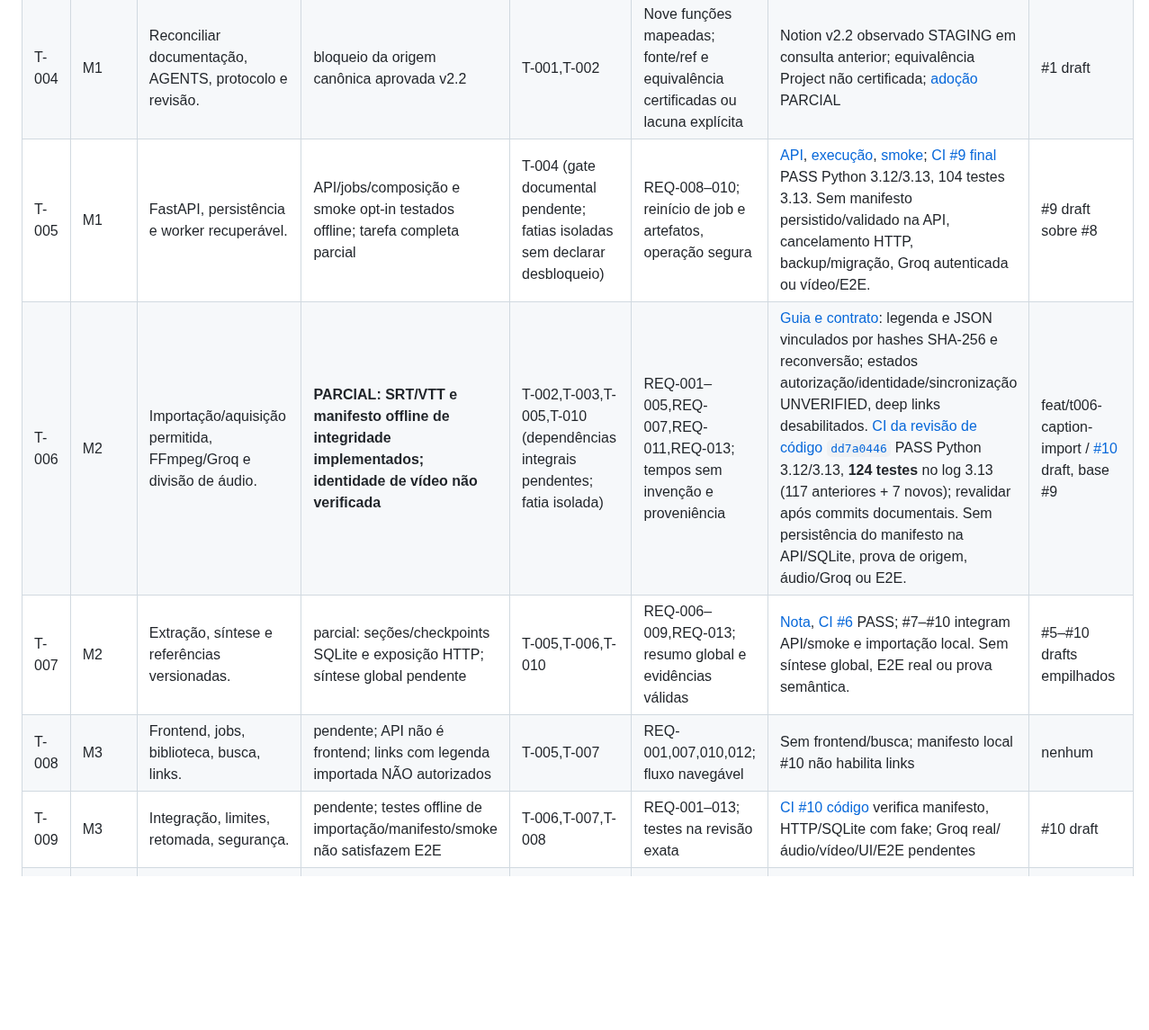
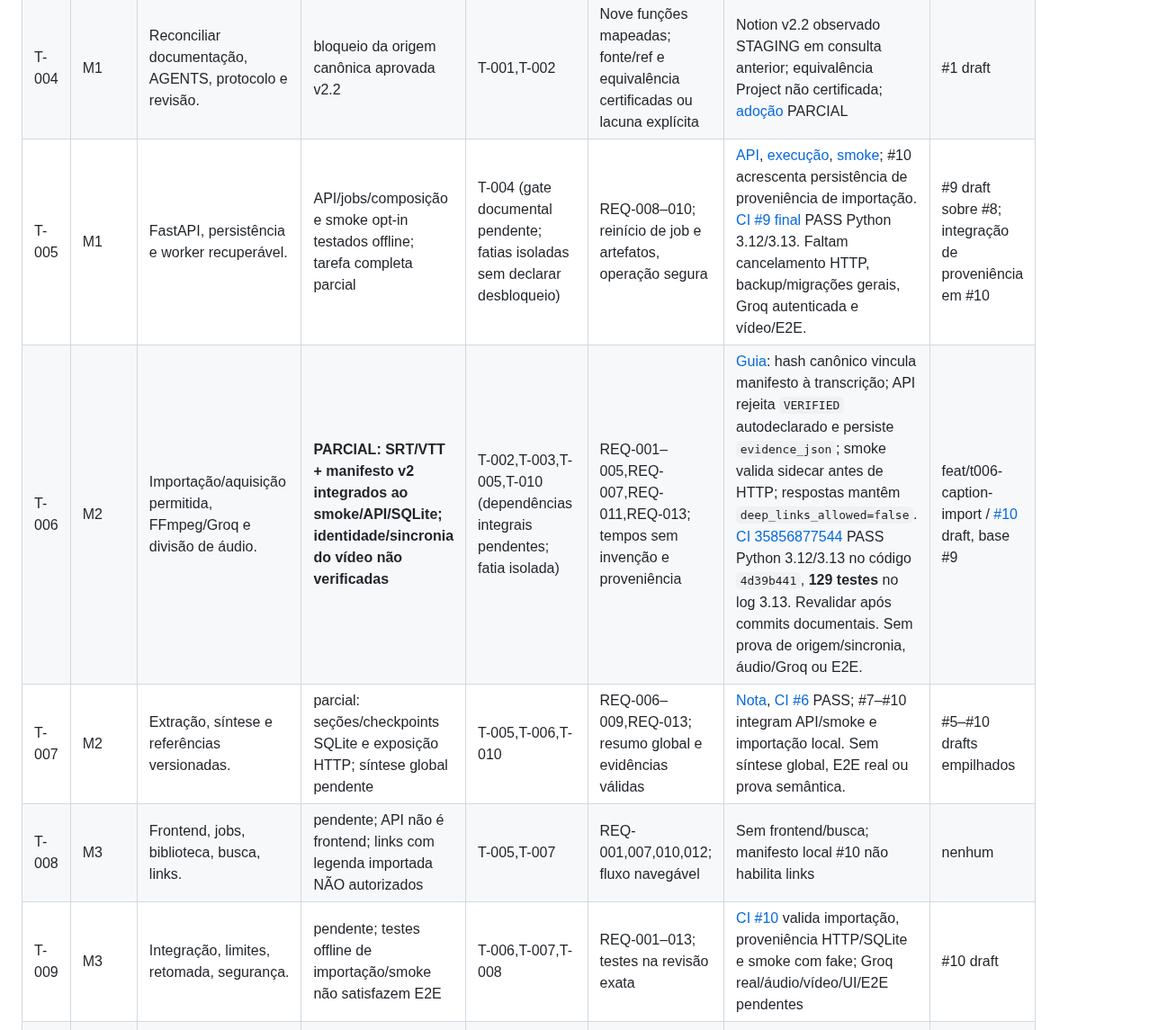
Before and after one commit to LuigiAPCPereira/SignalTranscript, a Markdown page: TASKLIST.md, the part around the change. Shown at 90% size. Drawn GitHub-style; blank space fills up the shorter version.

Commit message:
docs(t006): checkpoint provenance persistence and validation

```diff
--- a/TASKLIST.md
+++ b/TASKLIST.md
@@ -8,11 +8,11 @@
 | T-002 | M0 | Contrato de aquisição/importação, proveniência e falhas. | documentação produzida; manifesto local de integridade parcial; aquisição pendente | T-001 | REQ-001–003; fallback sem coleta, autorização, estados | DESIGN e [guia T-006](docs/T006_CAPTION_IMPORT.md); hashes locais não provam identidade de vídeo | #1 e #10 drafts |
 | T-003 | M0 | Contrato Groq: timestamp, formato, tamanho, cotas. | STT implementado e testado offline; contrato real pendente | T-001 | REQ-004–005; resposta real de áudio autorizado | [Nota](docs/T003_GROQ_ADAPTER.md), [CI #4](https://github.com/LuigiAPCPereira/SignalTranscript/actions/runs/35548137252) PASS Python 3.12/3.13; sem API autenticada, cota individual ou E2E | #3 draft; validação offline em #4 |
 | T-004 | M1 | Reconciliar documentação, AGENTS, protocolo e revisão. | bloqueio da origem canônica aprovada v2.2 | T-001,T-002 | Nove funções mapeadas; fonte/ref e equivalência certificadas ou lacuna explícita | Notion v2.2 observado STAGING em consulta anterior; equivalência Project não certificada; [adoção](docs/ADOPTION_REPORT.md) PARCIAL | #1 draft |
-| T-005 | M1 | FastAPI, persistência e worker recuperável. | API/jobs/composição e smoke opt-in testados offline; tarefa completa parcial | T-004 (gate documental pendente; fatias isoladas sem declarar desbloqueio) | REQ-008–010; reinício de job e artefatos, operação segura | [API](docs/T005_LOCAL_JOB_API.md), [execução](docs/T005_LOCAL_RUNTIME.md), [smoke](docs/T005_SMOKE_TEST.md); [CI #9 final](https://github.com/LuigiAPCPereira/SignalTranscript/actions/runs/35555393962) PASS Python 3.12/3.13, 104 testes 3.13. Sem manifesto persistido/validado na API, cancelamento HTTP, backup/migração, Groq autenticada ou vídeo/E2E. | #9 draft sobre #8 |
-| T-006 | M2 | Importação/aquisição permitida, FFmpeg/Groq e divisão de áudio. | **PARCIAL: SRT/VTT e manifesto offline de integridade implementados; identidade de vídeo não verificada** | T-002,T-003,T-005,T-010 (dependências integrais pendentes; fatia isolada) | REQ-001–005,REQ-007,REQ-011,REQ-013; tempos sem invenção e proveniência | [Guia e contrato](docs/T006_CAPTION_IMPORT.md): legenda e JSON vinculados por hashes SHA-256 e reconversão; estados autorização/identidade/sincronização UNVERIFIED, deep links desabilitados. [CI da revisão de código `dd7a0446`](https://github.com/LuigiAPCPereira/SignalTranscript/actions/runs/35679355342) PASS Python 3.12/3.13, **124 testes** no log 3.13 (117 anteriores + 7 novos); revalidar após commits documentais. Sem persistência do manifesto na API/SQLite, prova de origem, áudio/Groq ou E2E. | feat/t006-caption-import / [#10](https://github.com/LuigiAPCPereira/SignalTranscript/pull/10) draft, base #9 |
+| T-005 | M1 | FastAPI, persistência e worker recuperável. | API/jobs/composição e smoke opt-in testados offline; tarefa completa parcial | T-004 (gate documental pendente; fatias isoladas sem declarar desbloqueio) | REQ-008–010; reinício de job e artefatos, operação segura | [API](docs/T005_LOCAL_JOB_API.md), [execução](docs/T005_LOCAL_RUNTIME.md), [smoke](docs/T005_SMOKE_TEST.md); #10 acrescenta persistência de proveniência de importação. [CI #9 final](https://github.com/LuigiAPCPereira/SignalTranscript/actions/runs/35555393962) PASS Python 3.12/3.13. Faltam cancelamento HTTP, backup/migrações gerais, Groq autenticada e vídeo/E2E. | #9 draft sobre #8; integração de proveniência em #10 |
+| T-006 | M2 | Importação/aquisição permitida, FFmpeg/Groq e divisão de áudio. | **PARCIAL: SRT/VTT + manifesto v2 integrados ao smoke/API/SQLite; identidade/sincronia do vídeo não verificadas** | T-002,T-003,T-005,T-010 (dependências integrais pendentes; fatia isolada) | REQ-001–005,REQ-007,REQ-011,REQ-013; tempos sem invenção e proveniência | [Guia](docs/T006_CAPTION_IMPORT.md): hash canônico vincula manifesto à transcrição; API rejeita `VERIFIED` autodeclarado e persiste `evidence_json`; smoke valida sidecar antes de HTTP; respostas mantêm `deep_links_allowed=false`. [CI 35856877544](https://github.com/LuigiAPCPereira/SignalTranscript/actions/runs/35856877544) PASS Python 3.12/3.13 no código `4d39b441`, **129 testes** no log 3.13. Revalidar após commits documentais. Sem prova de origem/sincronia, áudio/Groq ou E2E. | feat/t006-caption-import / [#10](https://github.com/LuigiAPCPereira/SignalTranscript/pull/10) draft, base #9 |
 | T-007 | M2 | Extração, síntese e referências versionadas. | parcial: seções/checkpoints SQLite e exposição HTTP; síntese global pendente | T-005,T-006,T-010 | REQ-006–009,REQ-013; resumo global e evidências válidas | [Nota](docs/T007_LONG_FORM.md), [CI #6](https://github.com/LuigiAPCPereira/SignalTranscript/actions/runs/35549782598) PASS; #7–#10 integram API/smoke e importação local. Sem síntese global, E2E real ou prova semântica. | #5–#10 drafts empilhados |
 | T-008 | M3 | Frontend, jobs, biblioteca, busca, links. | pendente; API não é frontend; links com legenda importada NÃO autorizados | T-005,T-007 | REQ-001,007,010,012; fluxo navegável | Sem frontend/busca; manifesto local #10 não habilita links | nenhum |
-| T-009 | M3 | Integração, limites, retomada, segurança. | pendente; testes offline de importação/manifesto/smoke não satisfazem E2E | T-006,T-007,T-008 | REQ-001–013; testes na revisão exata | [CI #10 código](https://github.com/LuigiAPCPereira/SignalTranscript/actions/runs/35679355342) verifica manifesto, HTTP/SQLite com fake; Groq real/áudio/vídeo/UI/E2E pendentes | #10 draft |
+| T-009 | M3 | Integração, limites, retomada, segurança. | pendente; testes offline de importação/smoke não satisfazem E2E | T-006,T-007,T-008 | REQ-001–013; testes na revisão exata | [CI #10](https://github.com/LuigiAPCPereira/SignalTranscript/actions/runs/35856877544) valida importação, proveniência HTTP/SQLite e smoke com fake; Groq real/áudio/vídeo/UI/E2E pendentes | #10 draft |
 | T-010 | M0 | Isolar STT/análise por fornecedor e exigir seleção explícita. | portas/adaptadores, composição e verificação pré-envio implementados offline; operação real parcial | T-001 | REQ-013; sem SDK no núcleo, fallback/custo implícito ou envio silencioso | [Fronteira](docs/T010_PROVIDER_BOUNDARY.md), [execução](docs/T005_LOCAL_RUNTIME.md), [smoke](docs/T005_SMOKE_TEST.md); [CI #9 final](https://github.com/LuigiAPCPereira/SignalTranscript/actions/runs/35555393962) PASS; NIM/local e Groq autenticada não validados | #9 draft sobre #8 |
 
 **Continuidade:** checkpoint atual em T-006, com pendências T-004/T-005/T-007/T-010. Não declarar protocolo adotado, Groq real validada, identidade/sincronização comprovadas, `main` integrada ou aplicativo completo. Revalidar CI no HEAD após alterações, inclusive documentais. Não fazer merge/deploy automático.
```
